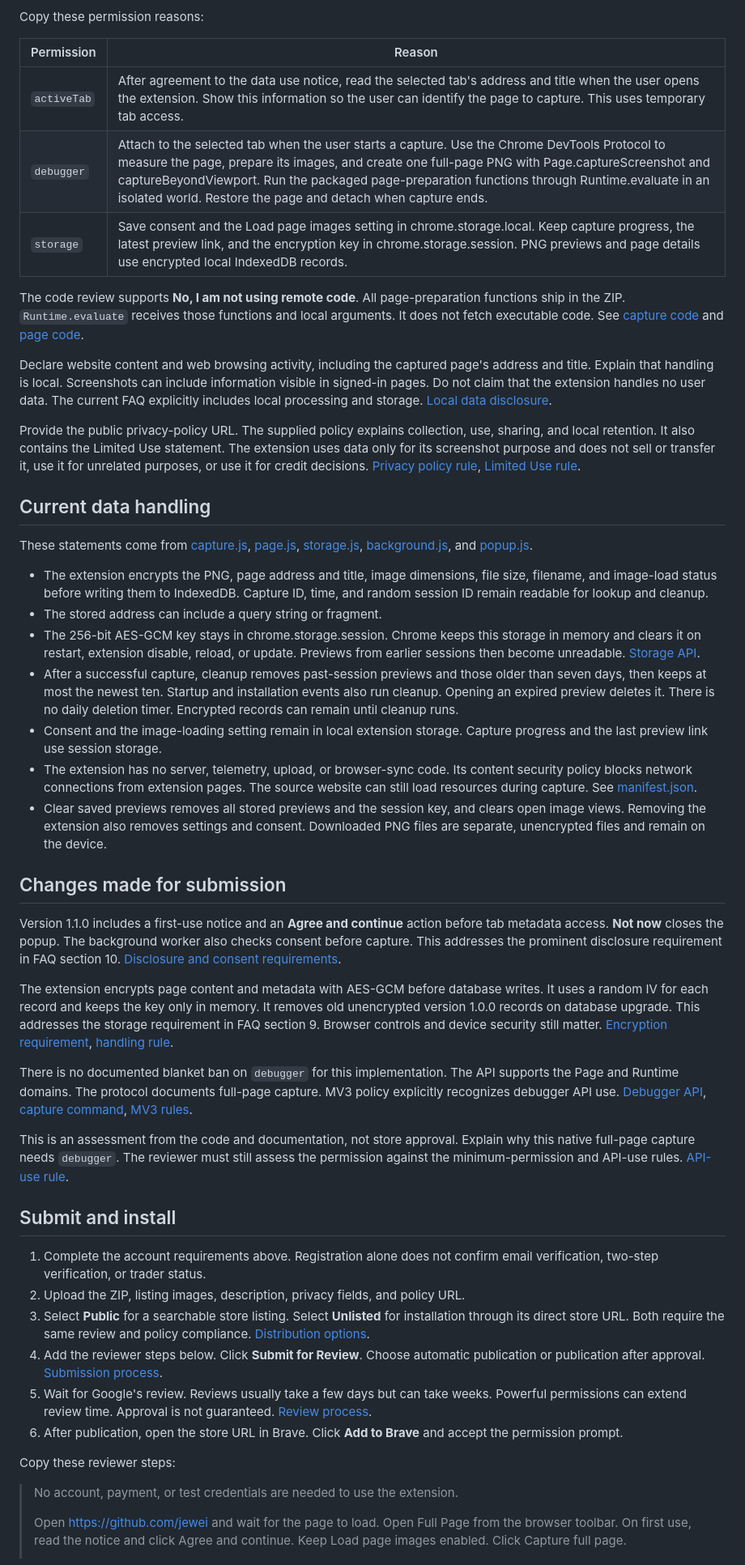
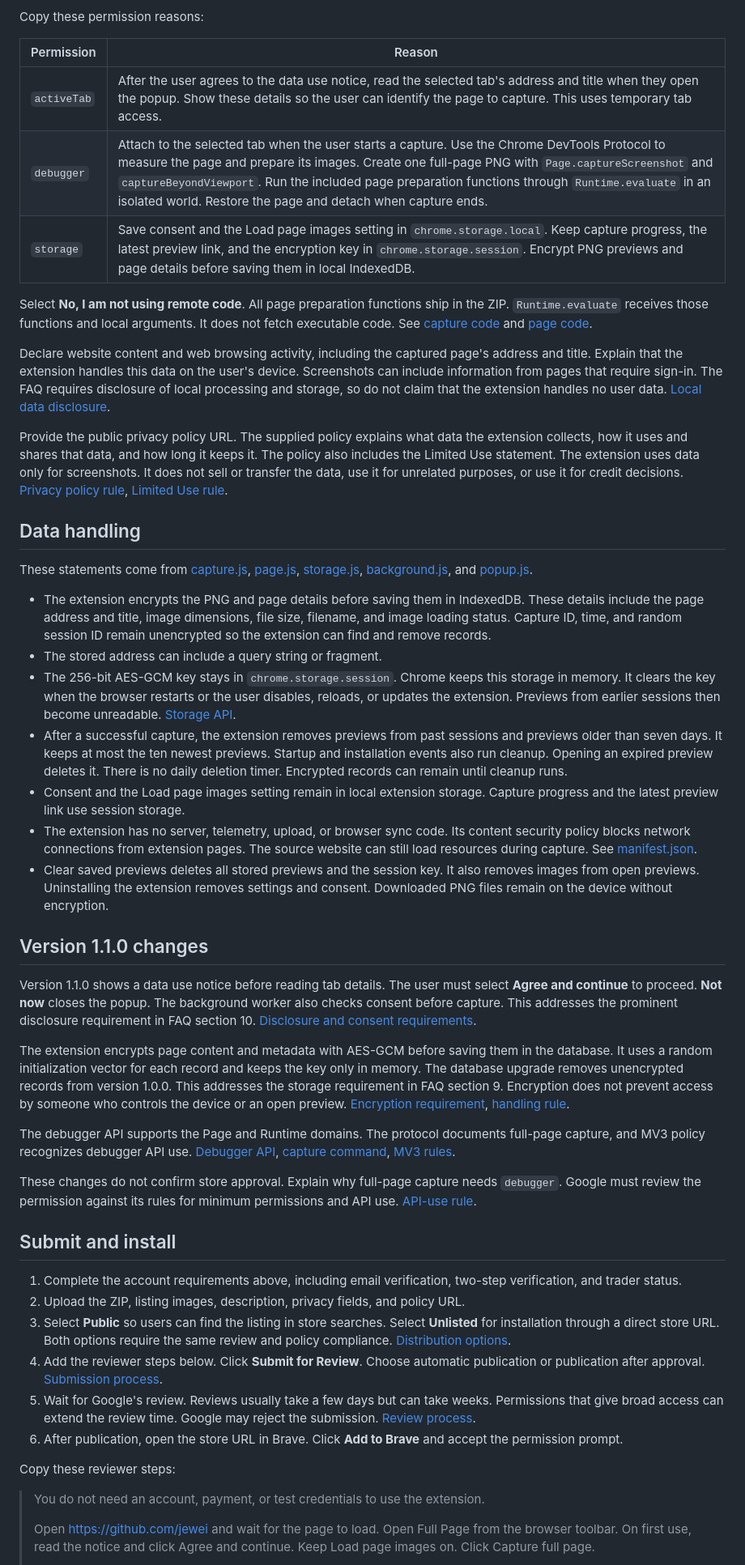
Before and after one commit to jewei/browser-screenshot, a Markdown page: docs/web-store.md, the part around one of its changes. Shown at 81% size. Rendered like a GitHub page.

```diff
--- a/docs/web-store.md
+++ b/docs/web-store.md
@@ -66,50 +66,50 @@ Copy these permission reasons:
 
 | Permission | Reason |
 | --- | --- |
-| `activeTab` | After agreement to the data use notice, read the selected tab's address and title when the user opens the extension. Show this information so the user can identify the page to capture. This uses temporary tab access. |
-| `debugger` | Attach to the selected tab when the user starts a capture. Use the Chrome DevTools Protocol to measure the page, prepare its images, and create one full-page PNG with Page.captureScreenshot and captureBeyondViewport. Run the packaged page-preparation functions through Runtime.evaluate in an isolated world. Restore the page and detach when capture ends. |
-| `storage` | Save consent and the Load page images setting in chrome.storage.local. Keep capture progress, the latest preview link, and the encryption key in chrome.storage.session. PNG previews and page details use encrypted local IndexedDB records. |
+| `activeTab` | After the user agrees to the data use notice, read the selected tab's address and title when they open the popup. Show these details so the user can identify the page to capture. This uses temporary tab access. |
+| `debugger` | Attach to the selected tab when the user starts a capture. Use the Chrome DevTools Protocol to measure the page and prepare its images. Create one full-page PNG with `Page.captureScreenshot` and `captureBeyondViewport`. Run the included page preparation functions through `Runtime.evaluate` in an isolated world. Restore the page and detach when capture ends. |
+| `storage` | Save consent and the Load page images setting in `chrome.storage.local`. Keep capture progress, the latest preview link, and the encryption key in `chrome.storage.session`. Encrypt PNG previews and page details before saving them in local IndexedDB. |
 
-The code review supports **No, I am not using remote code**. All page-preparation functions ship in the ZIP. `Runtime.evaluate` receives those functions and local arguments. It does not fetch executable code. See [capture code](../lib/capture.js) and [page code](../lib/page.js).
+Select **No, I am not using remote code**. All page preparation functions ship in the ZIP. `Runtime.evaluate` receives those functions and local arguments. It does not fetch executable code. See [capture code](../lib/capture.js) and [page code](../lib/page.js).
 
-Declare website content and web browsing activity, including the captured page's address and title. Explain that handling is local. Screenshots can include information visible in signed-in pages. Do not claim that the extension handles no user data. The current FAQ explicitly includes local processing and storage. [Local data disclosure](https://developer.chrome.com/docs/webstore/program-policies/user-data-faq).
+Declare website content and web browsing activity, including the captured page's address and title. Explain that the extension handles this data on the user's device. Screenshots can include information from pages that require sign-in. The FAQ requires disclosure of local processing and storage, so do not claim that the extension handles no user data. [Local data disclosure](https://developer.chrome.com/docs/webstore/program-policies/user-data-faq).
 
-Provide the public privacy-policy URL. The supplied policy explains collection, use, sharing, and local retention. It also contains the Limited Use statement. The extension uses data only for its screenshot purpose and does not sell or transfer it, use it for unrelated purposes, or use it for credit decisions. [Privacy policy rule](https://developer.chrome.com/docs/webstore/program-policies/privacy), [Limited Use rule](https://developer.chrome.com/docs/webstore/program-policies/limited-use).
+Provide the public privacy policy URL. The supplied policy explains what data the extension collects, how it uses and shares that data, and how long it keeps it. The policy also includes the Limited Use statement. The extension uses data only for screenshots. It does not sell or transfer the data, use it for unrelated purposes, or use it for credit decisions. [Privacy policy rule](https://developer.chrome.com/docs/webstore/program-policies/privacy), [Limited Use rule](https://developer.chrome.com/docs/webstore/program-policies/limited-use).
 
-## Current data handling
+## Data handling
 
 These statements come from [capture.js](../lib/capture.js), [page.js](../lib/page.js), [storage.js](../lib/storage.js), [background.js](../background.js), and [popup.js](../popup.js).
 
-- The extension encrypts the PNG, page address and title, image dimensions, file size, filename, and image-load status before writing them to IndexedDB. Capture ID, time, and random session ID remain readable for lookup and cleanup.
+- The extension encrypts the PNG and page details before saving them in IndexedDB. These details include the page address and title, image dimensions, file size, filename, and image loading status. Capture ID, time, and random session ID remain unencrypted so the extension can find and remove records.
 - The stored address can include a query string or fragment.
-- The 256-bit AES-GCM key stays in chrome.storage.session. Chrome keeps this storage in memory and clears it on restart, extension disable, reload, or update. Previews from earlier sessions then become unreadable. [Storage API](https://developer.chrome.com/docs/extensions/reference/api/storage#storage-areas).
-- After a successful capture, cleanup removes past-session previews and those older than seven days, then keeps at most the newest ten. Startup and installation events also run cleanup. Opening an expired preview deletes it. There is no daily deletion timer. Encrypted records can remain until cleanup runs.
-- Consent and the image-loading setting remain in local extension storage. Capture progress and the last preview link use session storage.
-- The extension has no server, telemetry, upload, or browser-sync code. Its content security policy blocks network connections from extension pages. The source website can still load resources during capture. See [manifest.json](../manifest.json).
-- Clear saved previews removes all stored previews and the session key, and clears open image views. Removing the extension also removes settings and consent. Downloaded PNG files are separate, unencrypted files and remain on the device.
+- The 256-bit AES-GCM key stays in `chrome.storage.session`. Chrome keeps this storage in memory. It clears the key when the browser restarts or the user disables, reloads, or updates the extension. Previews from earlier sessions then become unreadable. [Storage API](https://developer.chrome.com/docs/extensions/reference/api/storage#storage-areas).
+- After a successful capture, the extension removes previews from past sessions and previews older than seven days. It keeps at most the ten newest previews. Startup and installation events also run cleanup. Opening an expired preview deletes it. There is no daily deletion timer. Encrypted records can remain until cleanup runs.
+- Consent and the Load page images setting remain in local extension storage. Capture progress and the latest preview link use session storage.
+- The extension has no server, telemetry, upload, or browser sync code. Its content security policy blocks network connections from extension pages. The source website can still load resources during capture. See [manifest.json](../manifest.json).
+- Clear saved previews deletes all stored previews and the session key. It also removes images from open previews. Uninstalling the extension removes settings and consent. Downloaded PNG files remain on the device without encryption.
 
-## Changes made for submission
+## Version 1.1.0 changes
 
-Version 1.1.0 includes a first-use notice and an **Agree and continue** action before tab metadata access. **Not now** closes the popup. The background worker also checks consent before capture. This addresses the prominent disclosure requirement in FAQ section 10. [Disclosure and consent requirements](https://developer.chrome.com/docs/webstore/program-policies/user-data-faq).
+Version 1.1.0 shows a data use notice before reading tab details. The user must select **Agree and continue** to proceed. **Not now** closes the popup. The background worker also checks consent before capture. This addresses the prominent disclosure requirement in FAQ section 10. [Disclosure and consent requirements](https://developer.chrome.com/docs/webstore/program-policies/user-data-faq).
 
-The extension encrypts page content and metadata with AES-GCM before database writes. It uses a random IV for each record and keeps the key only in memory. It removes old unencrypted version 1.0.0 records on database upgrade. This addresses the storage requirement in FAQ section 9. Browser controls and device security still matter. [Encryption requirement](https://developer.chrome.com/docs/webstore/program-policies/user-data-faq), [handling rule](https://developer.chrome.com/docs/webstore/program-policies/data-handling).
+The extension encrypts page content and metadata with AES-GCM before saving them in the database. It uses a random initialization vector for each record and keeps the key only in memory. The database upgrade removes unencrypted records from version 1.0.0. This addresses the storage requirement in FAQ section 9. Encryption does not prevent access by someone who controls the device or an open preview. [Encryption requirement](https://developer.chrome.com/docs/webstore/program-policies/user-data-faq), [handling rule](https://developer.chrome.com/docs/webstore/program-policies/data-handling).
 
-There is no documented blanket ban on `debugger` for this implementation. The API supports the Page and Runtime domains. The protocol documents full-page capture. MV3 policy explicitly recognizes debugger API use. [Debugger API](https://developer.chrome.com/docs/extensions/reference/api/debugger), [capture command](https://chromedevtools.github.io/devtools-protocol/tot/Page/#method-captureScreenshot), [MV3 rules](https://developer.chrome.com/docs/webstore/program-policies/mv3-requirements).
+The debugger API supports the Page and Runtime domains. The protocol documents full-page capture, and MV3 policy recognizes debugger API use. [Debugger API](https://developer.chrome.com/docs/extensions/reference/api/debugger), [capture command](https://chromedevtools.github.io/devtools-protocol/tot/Page/#method-captureScreenshot), [MV3 rules](https://developer.chrome.com/docs/webstore/program-policies/mv3-requirements).
 
-This is an assessment from the code and documentation, not store approval. Explain why this native full-page capture needs `debugger`. The reviewer must still assess the permission against the minimum-permission and API-use rules. [API-use rule](https://developer.chrome.com/docs/webstore/program-policies/api-use).
+These changes do not confirm store approval. Explain why full-page capture needs `debugger`. Google must review the permission against its rules for minimum permissions and API use. [API-use rule](https://developer.chrome.com/docs/webstore/program-policies/api-use).
 
 ## Submit and install
 
-1. Complete the account requirements above. Registration alone does not confirm email verification, two-step verification, or trader status.
+1. Complete the account requirements above, including email verification, two-step verification, and trader status.
 2. Upload the ZIP, listing images, description, privacy fields, and policy URL.
-3. Select **Public** for a searchable store listing. Select **Unlisted** for installation through its direct store URL. Both require the same review and policy compliance. [Distribution options](https://developer.chrome.com/docs/webstore/cws-dashboard-distribution).
+3. Select **Public** so users can find the listing in store searches. Select **Unlisted** for installation through a direct store URL. Both options require the same review and policy compliance. [Distribution options](https://developer.chrome.com/docs/webstore/cws-dashboard-distribution).
 4. Add the reviewer steps below. Click **Submit for Review**. Choose automatic publication or publication after approval. [Submission process](https://developer.chrome.com/docs/webstore/publish).
-5. Wait for Google's review. Reviews usually take a few days but can take weeks. Powerful permissions can extend review time. Approval is not guaranteed. [Review process](https://developer.chrome.com/docs/webstore/review-process).
+5. Wait for Google's review. Reviews usually take a few days but can take weeks. Permissions that give broad access can extend the review time. Google may reject the submission. [Review process](https://developer.chrome.com/docs/webstore/review-process).
 6. After publication, open the store URL in Brave. Click **Add to Brave** and accept the permission prompt.
 
 Copy these reviewer steps:
 
-> No account, payment, or test credentials are needed to use the extension.
+> You do not need an account, payment, or test credentials to use the extension.
 >
-> Open https://github.com/jewei and wait for the page to load. Open Full Page from the browser toolbar. On first use, read the notice and click Agree and continue. Keep Load page images enabled. Click Capture full page.
+> Open https://github.com/jewei and wait for the page to load. Open Full Page from the browser toolbar. On first use, read the notice and click Agree and continue. Keep Load page images on. Click Capture full page.
 >
```
Also changed, not shown: other parts of docs/web-store.md (+17 -17 lines), PRIVACY.md (+22 -13 lines), README.md (+24 -26 lines).
